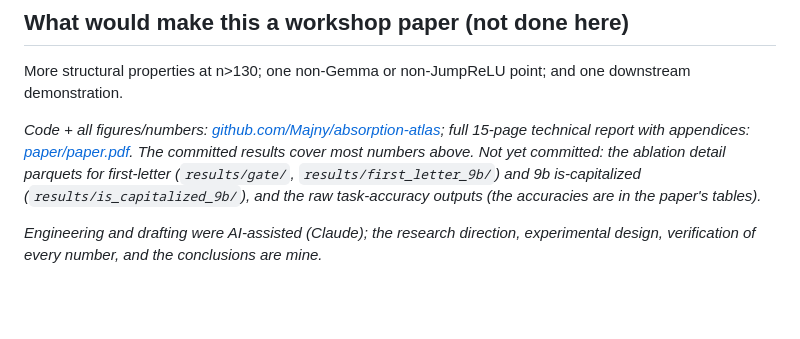
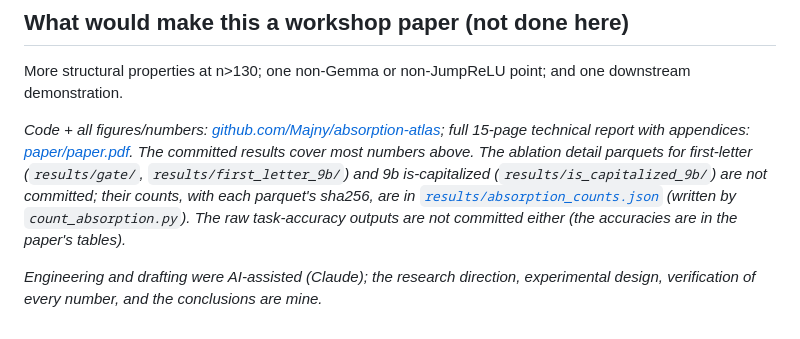
Before and after one commit to Majny/absorption-atlas, a Markdown page: WRITEUP.md, the part around the change. Drawn GitHub-style; blank space fills up the shorter version.

Commit message:
docs(writeup): point the footer to results/absorption_counts.json

```diff
--- a/WRITEUP.md
+++ b/WRITEUP.md
@@ -128,9 +128,11 @@ More structural properties at n>130; one non-Gemma or non-JumpReLU point; and on
 
 *Code + all figures/numbers: [github.com/Majny/absorption-atlas](https://github.com/Majny/absorption-atlas);
 full 15-page technical report with appendices: [paper/paper.pdf](https://github.com/Majny/absorption-atlas/blob/main/paper/paper.pdf).
-The committed results cover most numbers above. Not yet committed: the ablation detail parquets for
-first-letter (`results/gate/`, `results/first_letter_9b/`) and 9b is-capitalized
-(`results/is_capitalized_9b/`), and the raw task-accuracy outputs (the accuracies are in the paper's tables).*
+The committed results cover most numbers above. The ablation detail parquets for first-letter
+(`results/gate/`, `results/first_letter_9b/`) and 9b is-capitalized (`results/is_capitalized_9b/`) are not
+committed; their counts, with each parquet's sha256, are in
+[`results/absorption_counts.json`](results/absorption_counts.json) (written by `count_absorption.py`).
+The raw task-accuracy outputs are not committed either (the accuracies are in the paper's tables).*
 
 *Engineering and drafting were AI-assisted (Claude); the research direction, experimental design,
 verification of every number, and the conclusions are mine.*
```
